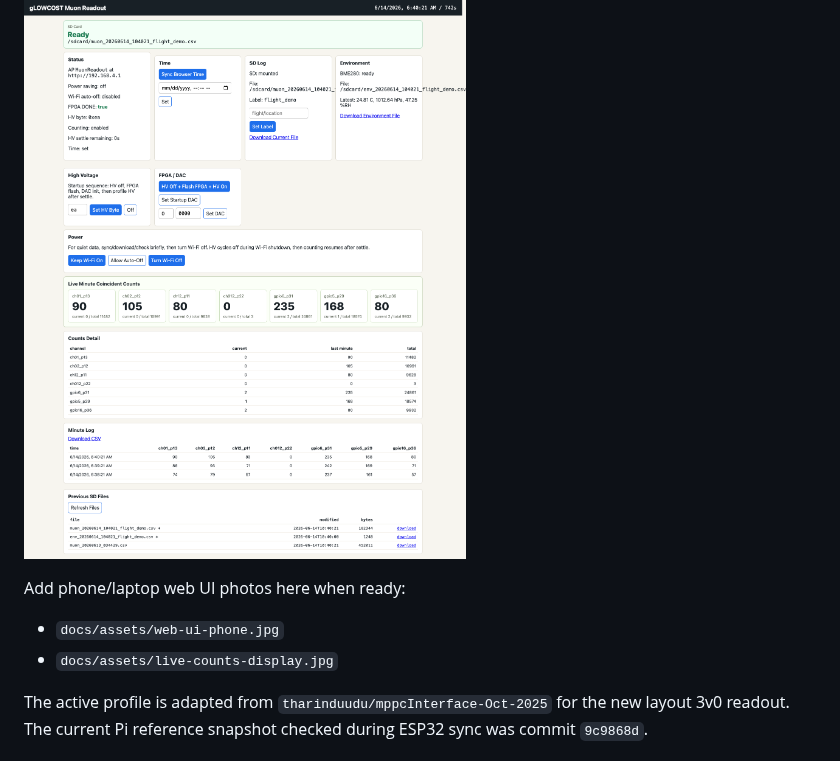
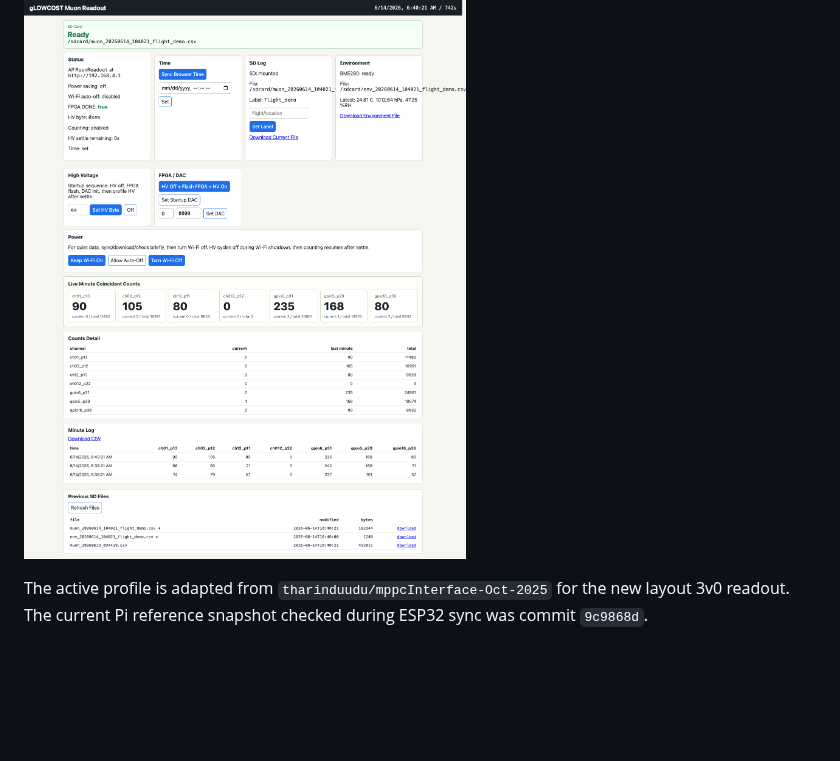
Before and after one commit to tharinduudu/ESP32-P4-gLOWCSOT-cubesat, a Markdown page: README.md, the part around one of its changes. GitHub-like rendering; blank space fills up the shorter version.

```diff
--- a/README.md
+++ b/README.md
@@ -128,11 +130,6 @@ The web page highlights SD-card readiness, live one-minute coincident counts, HV
 
 ![ESP32-P4 muon readout web interface](docs/assets/webserver-screenshot.png)
 
-Add phone/laptop web UI photos here when ready:
-
-- `docs/assets/web-ui-phone.jpg`
-- `docs/assets/live-counts-display.jpg`
-
 The active profile is adapted from `tharinduudu/mppcInterface-Oct-2025` for the new layout 3v0 readout. The current Pi reference snapshot checked during ESP32 sync was commit `9c9868d`.
 
 ## Current Hardware Profile
```
Also changed, not shown: other parts of README.md (+8 -6 lines), docs/assets/detector-connectors.jpg (added), docs/assets/detector-readout-board.jpg (added), docs/assets/detector-readout-stack.jpg (added), docs/assets/detector-side-view.jpg (added), docs/assets/detector-usb-power-bank.jpg (added), docs/assets/power-bank.jpg (added).
